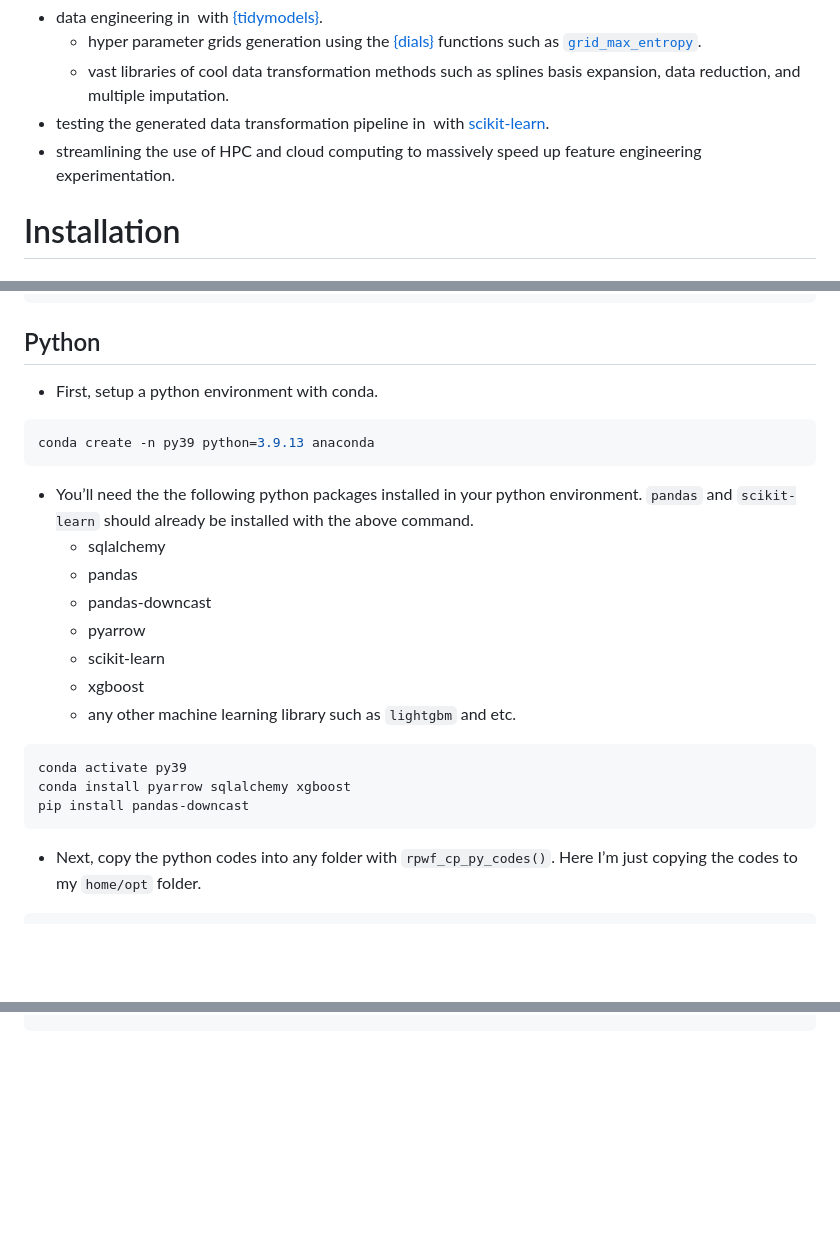
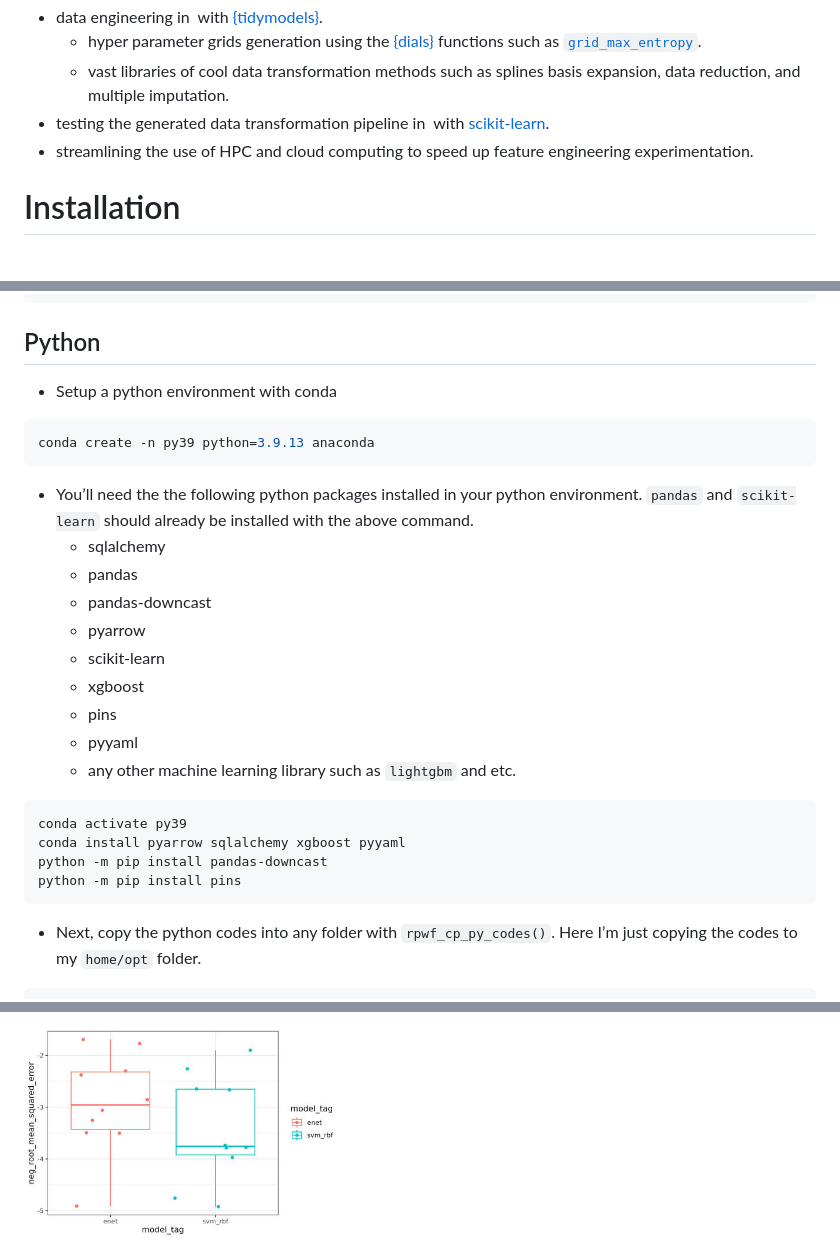
Before and after one commit to hhp94/rpwf, a Markdown page: README.md, 3 parts joined by grey strips. GitHub-like rendering; pictures changed too: README_plot.jpeg (added); badges without logos; blank space fills up the shorter version.

````diff
--- a/README.md
+++ b/README.md
@@ -22,8 +22,8 @@ coverage](https://codecov.io/gh/hhp94/rpwf/branch/master/graph/badge.svg)](https
 - testing the generated data transformation pipeline in
   ![Python](https://img.shields.io/static/v1?label=%20&message=%20&color=yellow&logo=Python)
   with [scikit-learn](https://scikit-learn.org/stable/index.html).
-- streamlining the use of HPC and cloud computing to massively speed up
-  feature engineering experimentation.
+- streamlining the use of HPC and cloud computing to speed up feature
+  engineering experimentation.
 
 # Installation
 
@@ -38,7 +38,7 @@ devtools::install_github("hhp94/rpwf", branch = "master")
 
 ## Python
 
-- First, setup a python environment with conda.
+- Setup a python environment with conda
 
 ``` bash
 conda create -n py39 python=3.9.13 anaconda
@@ -53,12 +53,15 @@ conda create -n py39 python=3.9.13 anaconda
   - pyarrow
   - scikit-learn
   - xgboost
+  - pins
+  - pyyaml
   - any other machine learning library such as `lightgbm` and etc.
 
 ``` bash
 conda activate py39
-conda install pyarrow sqlalchemy xgboost
-pip install pandas-downcast
+conda install pyarrow sqlalchemy xgboost pyyaml
+python -m pip install pandas-downcast
+python -m pip install pins
 ```
 
 - Next, copy the python codes into any folder with `rpwf_cp_py_codes()`.
@@ -114,0 +211,3 @@ install_arrow(verbose = TRUE)
+<!-- ![alt text](./README_plot.jpeg) -->
+
+<img src="./README_plot.jpeg" width=40% height=40%>
````
Also changed, not shown: other parts of README.md (+93 -0 lines), 12 other files.
